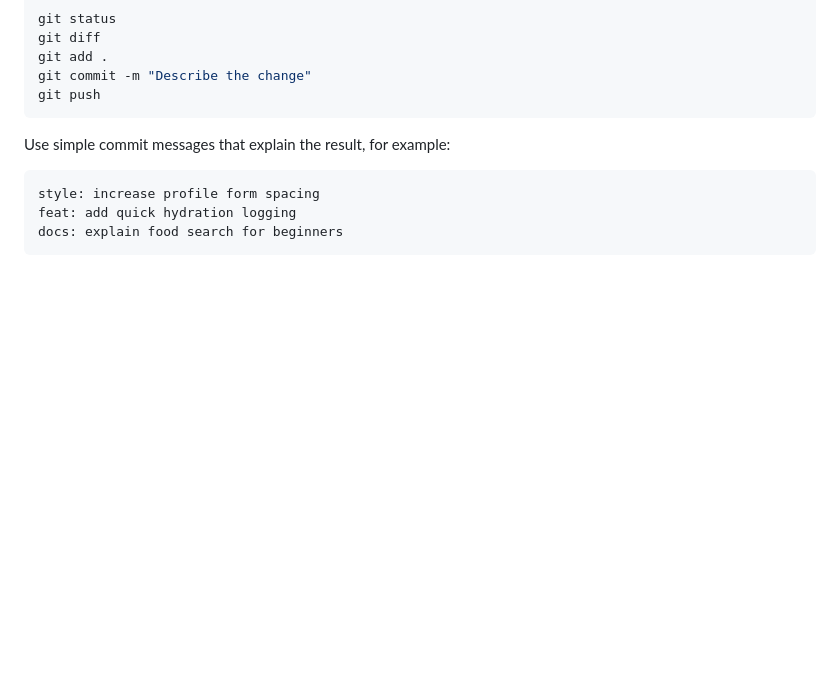
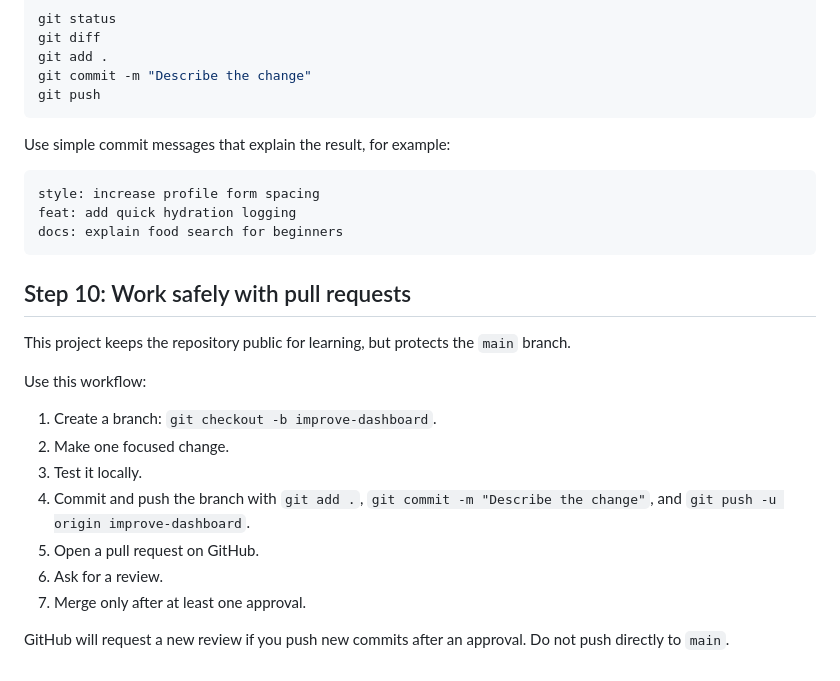
Before and after one commit to sairasamsetti25/E-commerce, a Markdown page: health-dashboard/BEGINNER_GUIDE.md, the part around the change. GitHub-like rendering; blank space fills up the shorter version.

Commit message:
docs: explain repository visibility and review workflow

````diff
--- a/health-dashboard/BEGINNER_GUIDE.md
+++ b/health-dashboard/BEGINNER_GUIDE.md
@@ -178,3 +178,19 @@ style: increase profile form spacing
 feat: add quick hydration logging
 docs: explain food search for beginners
 ```
+
+## Step 10: Work safely with pull requests
+
+This project keeps the repository public for learning, but protects the `main` branch.
+
+Use this workflow:
+
+1. Create a branch: `git checkout -b improve-dashboard`.
+2. Make one focused change.
+3. Test it locally.
+4. Commit and push the branch with `git add .`, `git commit -m "Describe the change"`, and `git push -u origin improve-dashboard`.
+5. Open a pull request on GitHub.
+6. Ask for a review.
+7. Merge only after at least one approval.
+
+GitHub will request a new review if you push new commits after an approval. Do not push directly to `main`.
````
